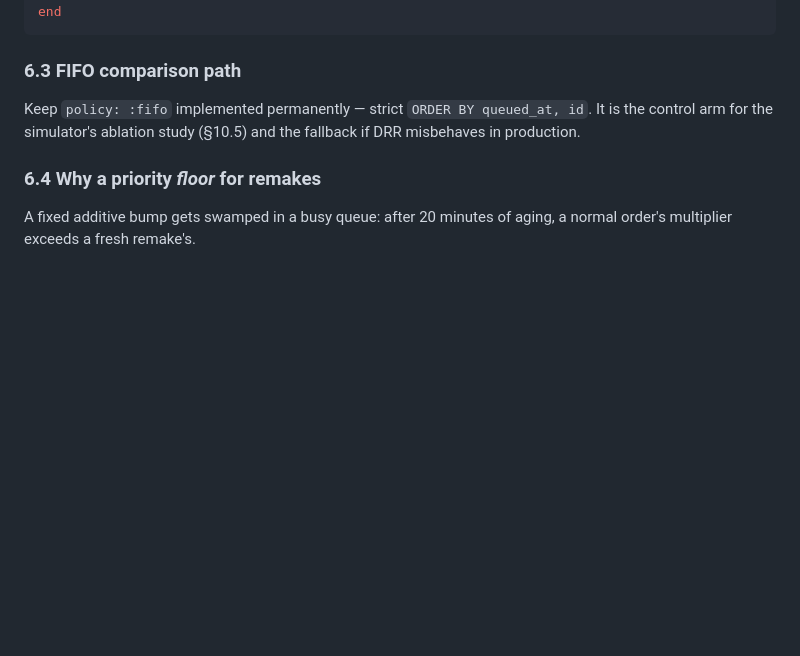
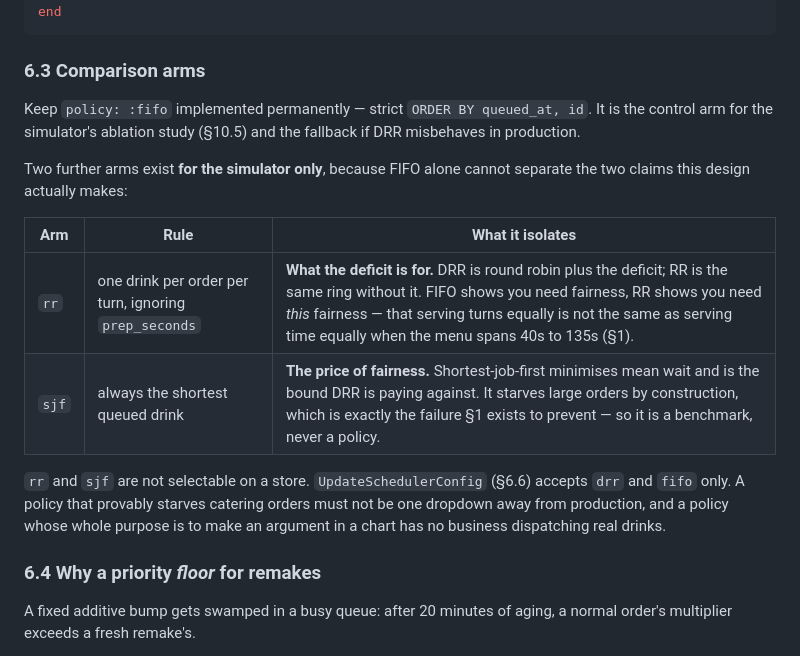
Before and after one commit to tuvo1106/boba-gals, a Markdown page: DESIGN.md, the part around the change. GitHub-like rendering; blank space fills up the shorter version.

Commit message:
docs(scheduler): name the simulator's comparison arms in §6.3 (#26)
FIFO shows that some fairness is needed. It cannot show that *deficit* fairness
is needed — plain round robin is the arm that isolates that, since DRR is RR
plus the deficit and the menu spans 40s to 135s. Nor can it bound what fairness
costs: shortest-job-first minimises mean wait, so it is the number DRR is paying
against.

Both are simulator-only. SJF starves large orders by construction, which is the
failure §1 exists to prevent, so it must not be selectable on a store.

````diff
--- a/DESIGN.md
+++ b/DESIGN.md
@@ -404,9 +404,18 @@ def eligible?(flow, now, config)
 end
 ```
 
-### 6.3 FIFO comparison path
+### 6.3 Comparison arms
 
 Keep `policy: :fifo` implemented permanently — strict `ORDER BY queued_at, id`. It is the control arm for the simulator's ablation study (§10.5) and the fallback if DRR misbehaves in production.
+
+Two further arms exist **for the simulator only**, because FIFO alone cannot separate the two claims this design actually makes:
+
+| Arm | Rule | What it isolates |
+|---|---|---|
+| `rr` | one drink per order per turn, ignoring `prep_seconds` | **What the deficit is for.** DRR is round robin plus the deficit; RR is the same ring without it. FIFO shows you need fairness, RR shows you need *this* fairness — that serving turns equally is not the same as serving time equally when the menu spans 40s to 135s (§1). |
+| `sjf` | always the shortest queued drink | **The price of fairness.** Shortest-job-first minimises mean wait and is the bound DRR is paying against. It starves large orders by construction, which is exactly the failure §1 exists to prevent — so it is a benchmark, never a policy. |
+
+`rr` and `sjf` are not selectable on a store. `UpdateSchedulerConfig` (§6.6) accepts `drr` and `fifo` only. A policy that provably starves catering orders must not be one dropdown away from production, and a policy whose whole purpose is to make an argument in a chart has no business dispatching real drinks.
 
 ### 6.4 Why a priority *floor* for remakes
 
````
